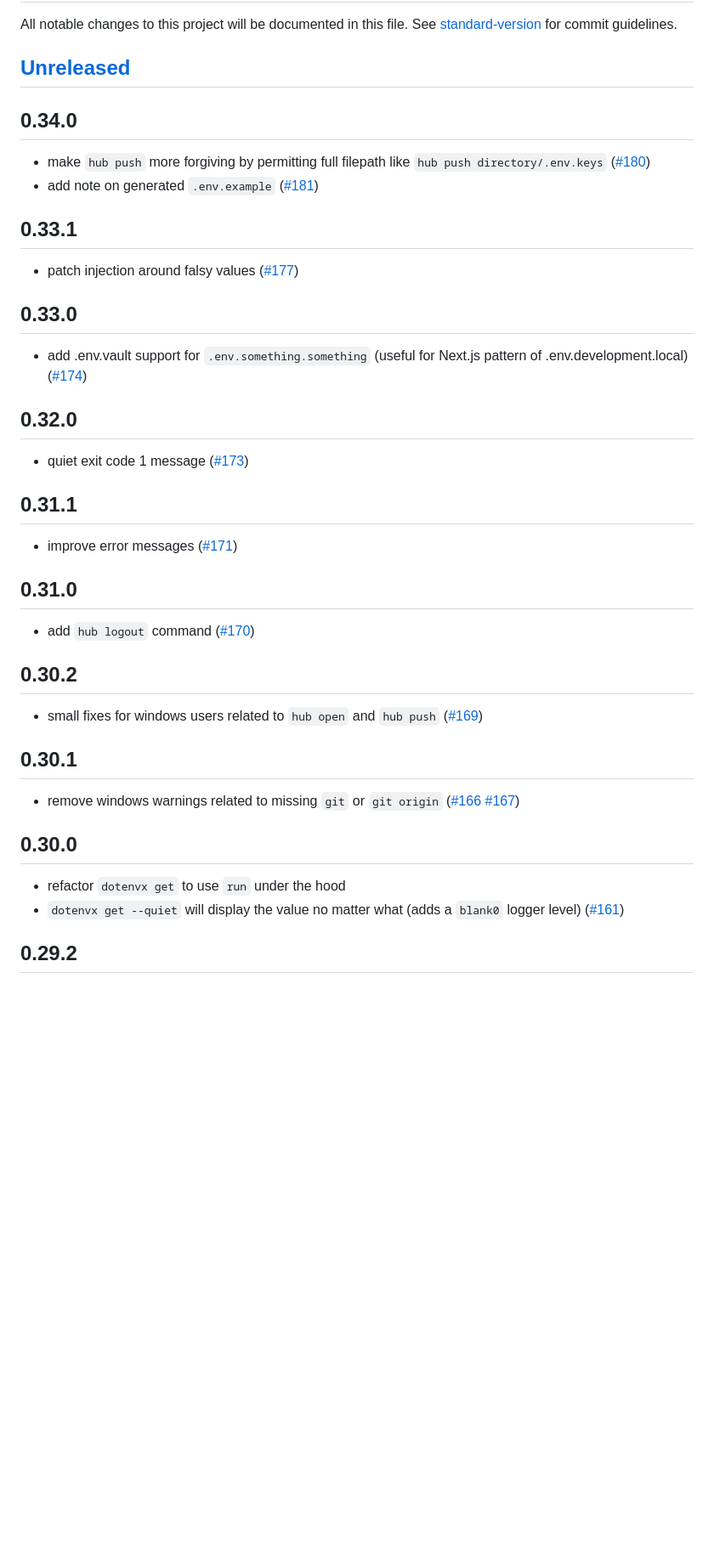
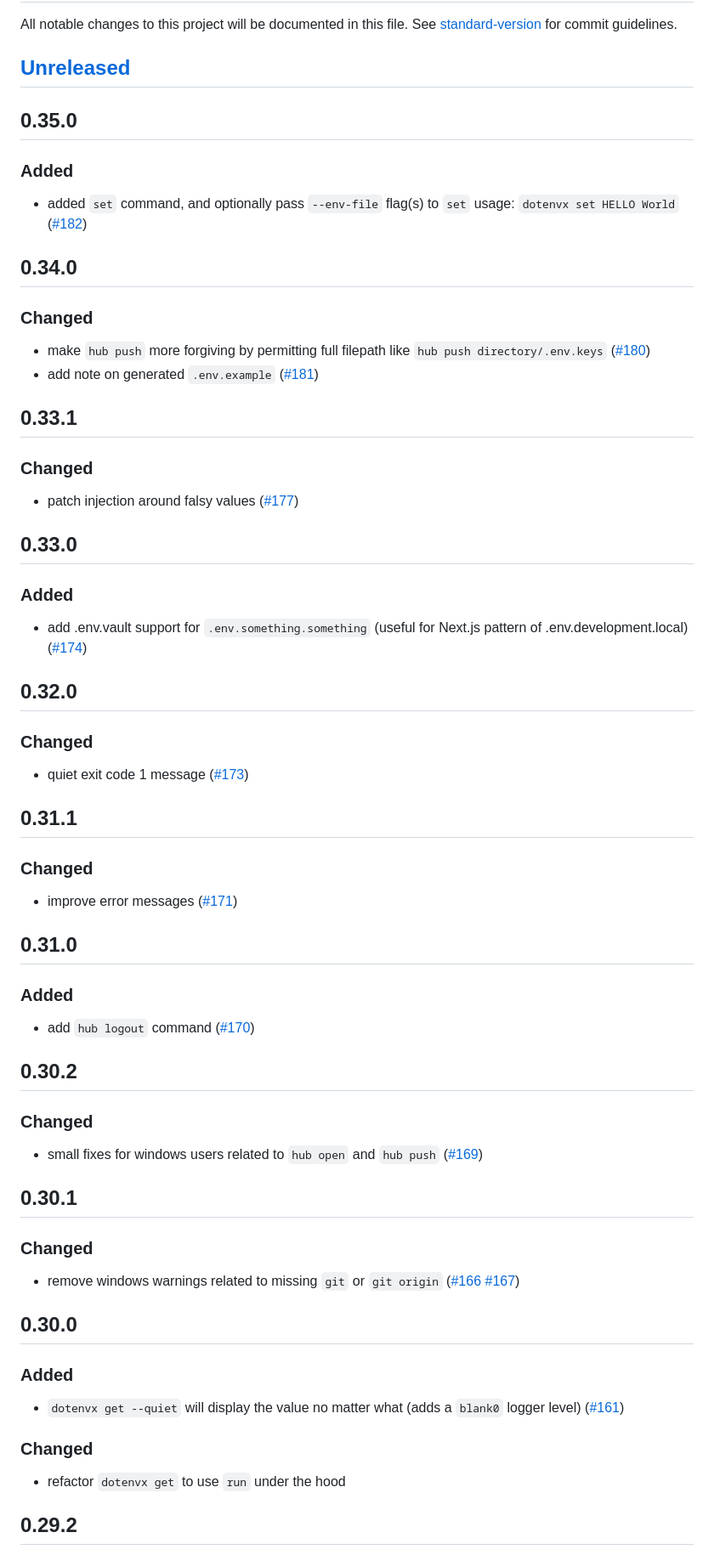
Before and after one commit to dotenvx/dotenvx, a Markdown page: CHANGELOG.md, the part around one of its changes. Shown at 85% size. GitHub-like rendering; blank space fills up the shorter version.

Commit message:
changelog 🪵

```diff
--- a/CHANGELOG.md
+++ b/CHANGELOG.md
@@ -2,44 +2,71 @@
 
 All notable changes to this project will be documented in this file. See [standard-version](https://github.com/conventional-changelog/standard-version) for commit guidelines.
 
-## [Unreleased](https://github.com/dotenvx/dotenvx/compare/v0.34.0...main)
+## [Unreleased](https://github.com/dotenvx/dotenvx/compare/v0.35.0...main)
+
+## 0.35.0
+
+### Added
+
+* added `set` command, and optionally pass `--env-file` flag(s) to `set` usage: `dotenvx set HELLO World` ([#182](https://github.com/dotenvx/dotenvx/pull/182))
 
 ## 0.34.0
+
+### Changed
 
 * make `hub push` more forgiving by permitting full filepath like `hub push directory/.env.keys` ([#180](https://github.com/dotenvx/dotenvx/pull/180))
 * add note on generated `.env.example` ([#181](https://github.com/dotenvx/dotenvx/pull/181))
 
 ## 0.33.1
 
+### Changed
+
 * patch injection around falsy values ([#177](https://github.com/dotenvx/dotenvx/pull/177))
 
 ## 0.33.0
+
+### Added
 
 * add .env.vault support for `.env.something.something` (useful for Next.js pattern of .env.development.local) ([#174](https://github.com/dotenvx/dotenvx/pull/174))
 
 ## 0.32.0
 
+### Changed
+
 * quiet exit code 1 message ([#173](https://github.com/dotenvx/dotenvx/pull/173))
 
 ## 0.31.1
+
+### Changed
 
 * improve error messages ([#171](https://github.com/dotenvx/dotenvx/pull/171))
 
 ## 0.31.0
 
+### Added
+
 * add `hub logout` command ([#170](https://github.com/dotenvx/dotenvx/pull/170))
 
 ## 0.30.2
+
+### Changed
 
 * small fixes for windows users related to `hub open` and `hub push` ([#169](https://github.com/dotenvx/dotenvx/pull/169))
 
 ## 0.30.1
 
+### Changed
+
 * remove windows warnings related to missing `git` or `git origin` ([#166](https://github.com/dotenvx/dotenvx/pull/166) [#167](https://github.com/dotenvx/dotenvx/pull/167))
 
 ## 0.30.0
 
-* refactor `dotenvx get` to use `run` under the hood
+### Added
+
 * `dotenvx get --quiet` will display the value no matter what (adds a `blank0` logger level) ([#161](https://github.com/dotenvx/dotenvx/pull/161))
 
+### Changed
+
+* refactor `dotenvx get` to use `run` under the hood
+
 ## 0.29.2
```
Also changed, not shown: other parts of CHANGELOG.md (+30 -0 lines).
